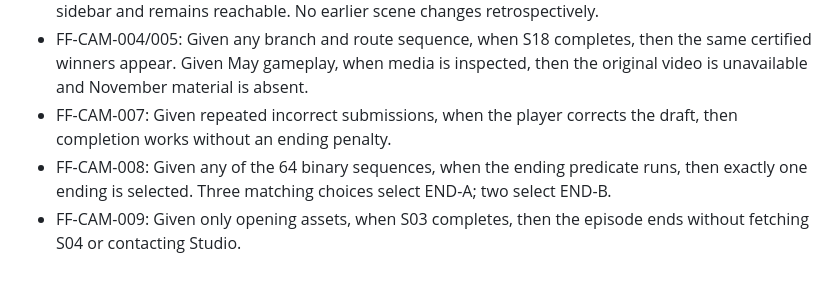
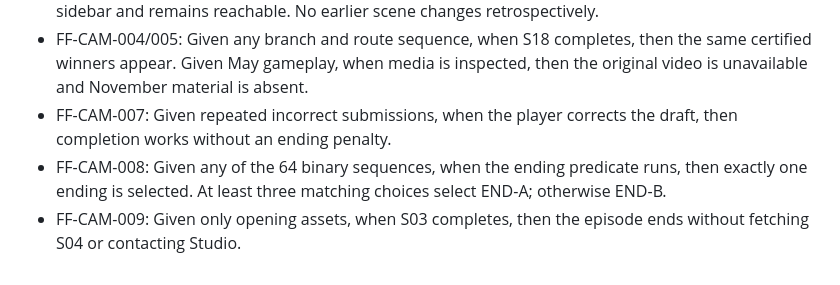
Before and after one commit to jonesrussell/minoo-game-engine, a Markdown page: docs/proposals/91-ford-campaign.md, the part around the change. Drawn GitHub-style.

Commit message:
docs: clarify ending threshold acceptance

```diff
--- a/docs/proposals/91-ford-campaign.md
+++ b/docs/proposals/91-ford-campaign.md
@@ -99,5 +99,5 @@ This is a documentation-only draft. Owner creative approval remains pending for
 - FF-CAM-003: Given either BR-CH4 choice, when chapter five begins, then S13 receives the chosen sidebar and remains reachable. No earlier scene changes retrospectively.
 - FF-CAM-004/005: Given any branch and route sequence, when S18 completes, then the same certified winners appear. Given May gameplay, when media is inspected, then the original video is unavailable and November material is absent.
 - FF-CAM-007: Given repeated incorrect submissions, when the player corrects the draft, then completion works without an ending penalty.
-- FF-CAM-008: Given any of the 64 binary sequences, when the ending predicate runs, then exactly one ending is selected. Three matching choices select END-A; two select END-B.
+- FF-CAM-008: Given any of the 64 binary sequences, when the ending predicate runs, then exactly one ending is selected. At least three matching choices select END-A; otherwise END-B.
 - FF-CAM-009: Given only opening assets, when S03 completes, then the episode ends without fetching S04 or contacting Studio.
```
